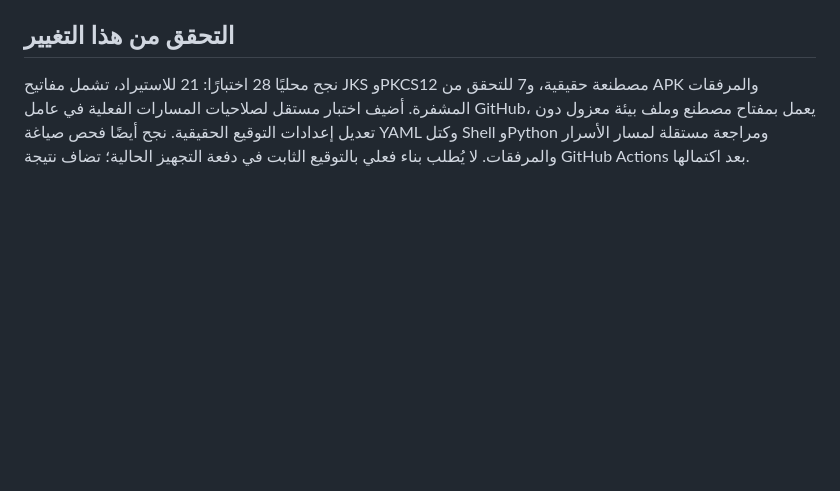
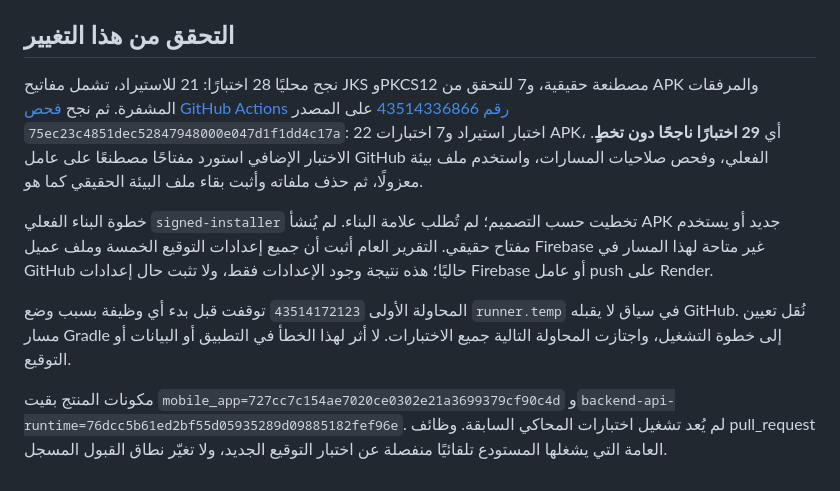
Before and after one commit to JJalal1/real-estate-uat-backend, a Markdown page: docs/PHASE23_SIGNING_READINESS_20261114_AR.md, the part around the change. Drawn GitHub-style; blank space fills up the shorter version.

Commit message:
docs(uat): record 29 signing checks and unavailable configuration [skip ci]

```diff
--- a/docs/PHASE23_SIGNING_READINESS_20261114_AR.md
+++ b/docs/PHASE23_SIGNING_READINESS_20261114_AR.md
@@ -42,4 +42,10 @@
 
 ## التحقق من هذا التغيير
 
-نجح محليًا 28 اختبارًا: 21 للاستيراد، تشمل مفاتيح JKS وPKCS12 مصطنعة حقيقية، و7 للتحقق من APK والمرفقات المشفرة. أضيف اختبار مستقل لصلاحيات المسارات الفعلية في عامل GitHub، يعمل بمفتاح مصطنع وملف بيئة معزول دون تعديل إعدادات التوقيع الحقيقية. نجح أيضًا فحص صياغة YAML وكتل Shell وPython ومراجعة مستقلة لمسار الأسرار والمرفقات. لا يُطلب بناء فعلي بالتوقيع الثابت في دفعة التجهيز الحالية؛ تضاف نتيجة GitHub Actions بعد اكتمالها.
+نجح محليًا 28 اختبارًا: 21 للاستيراد، تشمل مفاتيح JKS وPKCS12 مصطنعة حقيقية، و7 للتحقق من APK والمرفقات المشفرة. ثم نجح [فحص GitHub Actions رقم 43514336866](https://github.com/JJalal1/real-estate-uat-backend/actions/runs/43514336866) على المصدر `75ec23c4851dec52847948000e047d1f1dd4c17a`: 22 اختبار استيراد و7 اختبارات APK، أي **29 اختبارًا ناجحًا دون تخطٍ**. الاختبار الإضافي استورد مفتاحًا مصطنعًا على عامل GitHub الفعلي، وفحص صلاحيات المسارات، واستخدم ملف بيئة معزولًا، ثم حذف ملفاته وأثبت بقاء ملف البيئة الحقيقي كما هو.
+
+خطوة البناء الفعلي `signed-installer` تخطيت حسب التصميم؛ لم تُطلب علامة البناء. لم يُنشأ APK جديد أو يستخدم مفتاح حقيقي. التقرير العام أثبت أن جميع إعدادات التوقيع الخمسة وملف عميل Firebase غير متاحة لهذا المسار في GitHub حاليًا؛ هذه نتيجة وجود الإعدادات فقط، ولا تثبت حال إعدادات Firebase أو عامل push على Render.
+
+المحاولة الأولى `43514172123` توقفت قبل بدء أي وظيفة بسبب وضع `runner.temp` في سياق لا يقبله GitHub. نُقل تعيين مسار Gradle إلى خطوة التشغيل، واجتازت المحاولة التالية جميع الاختبارات. لا أثر لهذا الخطأ في التطبيق أو البيانات أو التوقيع.
+
+مكونات المنتج بقيت `mobile_app=727cc7c154ae7020ce0302e21a3699379cf90c4d` و`backend-api-runtime=76dcc5b61ed2bf55d05935289d09885182fef96e`. لم يُعد تشغيل اختبارات المحاكي السابقة. وظائف pull_request العامة التي يشغلها المستودع تلقائيًا منفصلة عن اختبار التوقيع الجديد، ولا تغيّر نطاق القبول المسجل.
```
Also changed, not shown: docs/PHASE23_CONTINUATION_20261113_SESSION_AR.md (+6 -0 lines).
